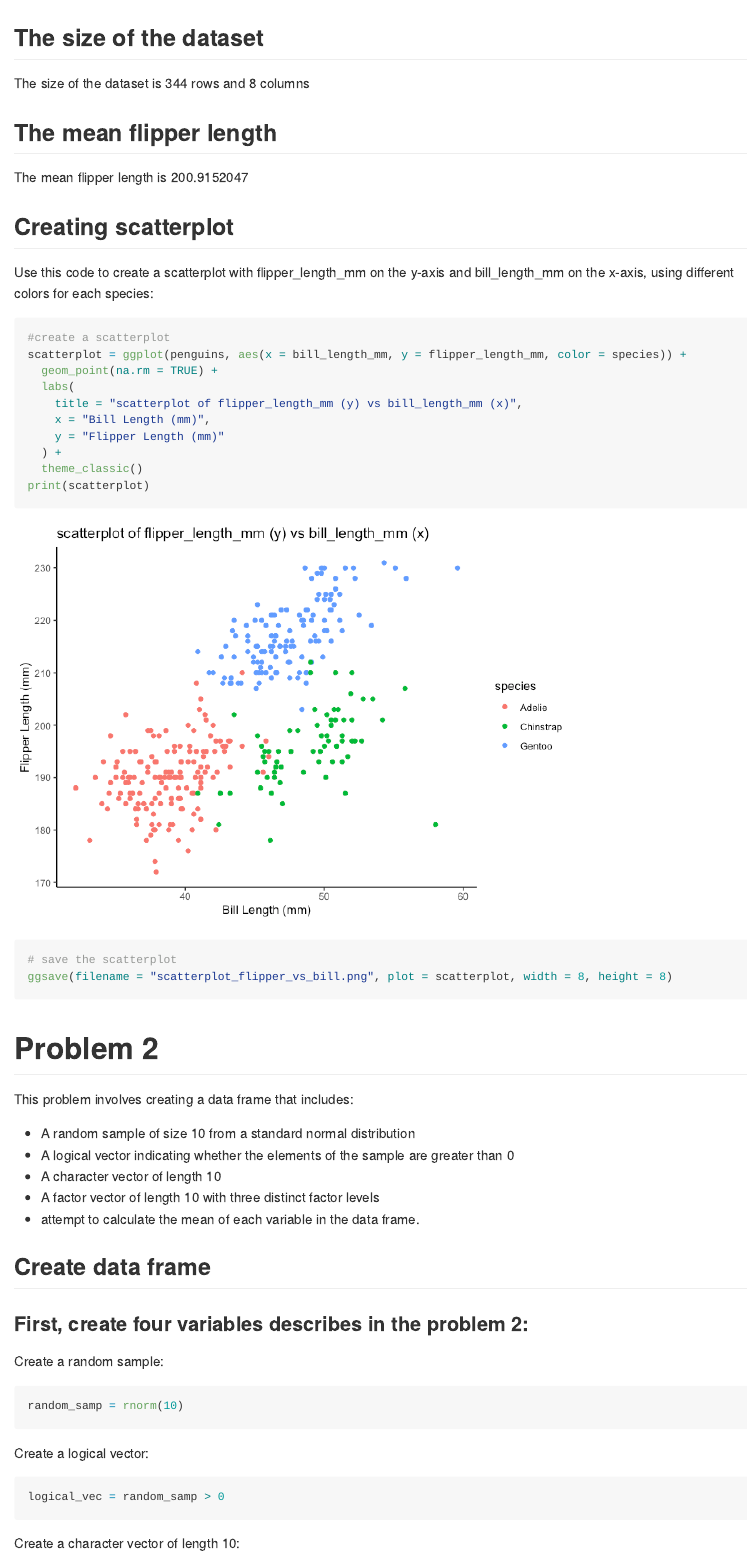
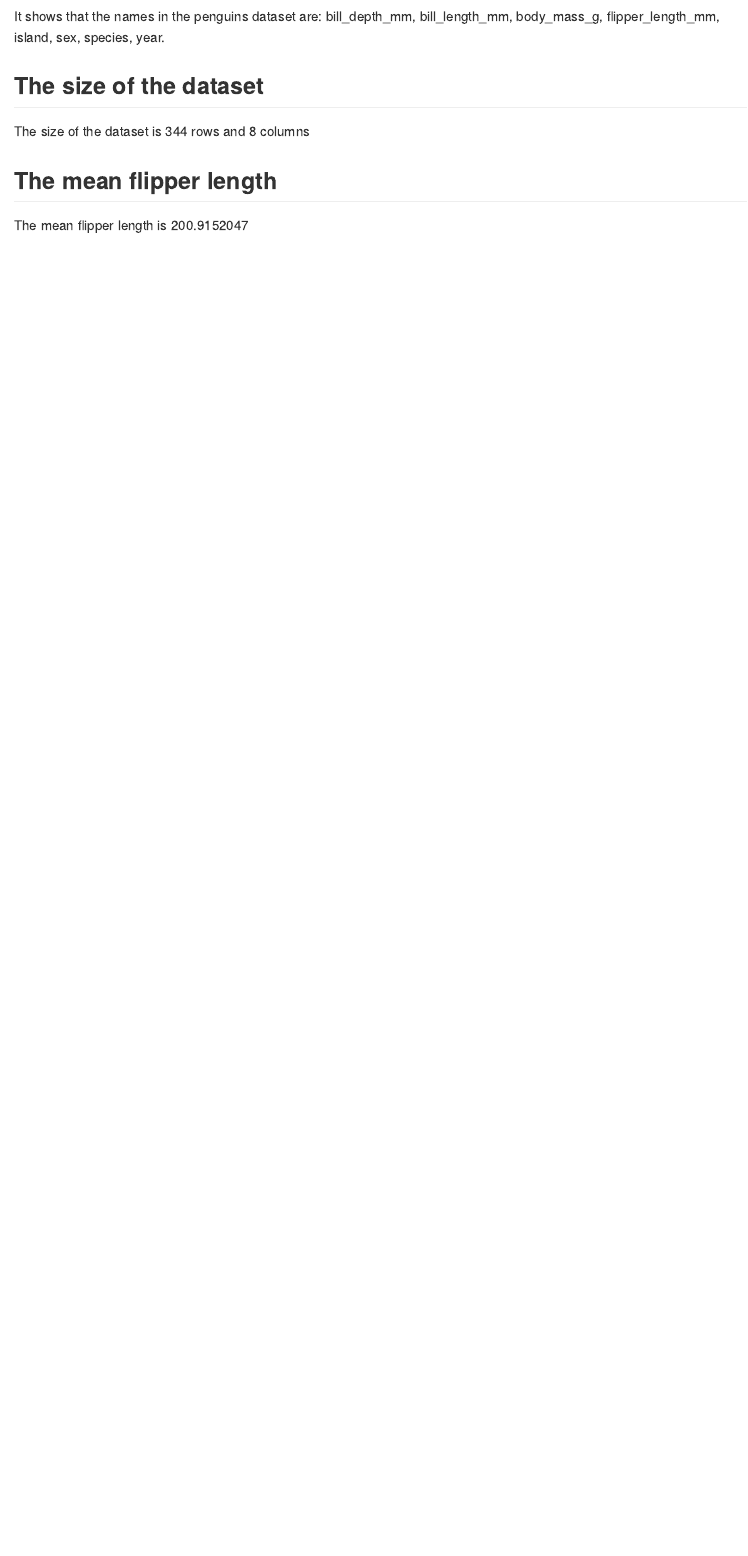
Before and after one commit to ELisajava/p8105_hw1_jz3900, an R Markdown document (p8105_hw_jz3900.Rmd): the page in a window 1100 px wide, from 1010 px down before the commit and from 950 px down after it. The pictures show the output file p8105_hw_jz3900.md that the author committed with the source, drawn offline in the style of GitHub.

````diff
--- a/p8105_hw_jz3900.Rmd
+++ b/p8105_hw_jz3900.Rmd
@@ -34,7 +34,7 @@
 ```{r}
 names(penguins)
 ```
-It shows that the names in the penguins dataset are: bill_depth_mm, bill_length_mm, body_mass_g, flipper_length_mm, island, sex, species, year
+It shows that the names in the penguins dataset are: bill_depth_mm, bill_length_mm, body_mass_g, flipper_length_mm, island, sex, species, year.
 
 ## The size of the dataset
 The size of the dataset is `r nrow(penguins)` rows and `r ncol(penguins)` columns
@@ -42,47 +42,3 @@
 ## The mean flipper length
 
 The mean flipper length is `r mean(pull(penguins, flipper_length_mm), na.rm = TRUE)`
-
-## Creating scatterplot
-
-Use this code to create a scatterplot with flipper_length_mm on the y-axis and bill_length_mm on the x-axis, using different colors for each species:
-
-```{r}
-#create a scatterplot
-scatterplot = ggplot(penguins, aes(x = bill_length_mm, y = flipper_length_mm, color = species)) +
-  geom_point(na.rm = TRUE) +
-  labs(
-    title = "scatterplot of flipper_length_mm (y) vs bill_length_mm (x)",
-    x = "Bill Length (mm)",
-    y = "Flipper Length (mm)"
-  ) +
-  theme_classic()
-print(scatterplot)
-# save the scatterplot
-ggsave(filename = "scatterplot_flipper_vs_bill.png", plot = scatterplot, width = 8, height = 8)
-```
-
-
-# Problem 2
-This problem involves creating a data frame that includes:
-
-* A random sample of size 10 from a standard normal distribution
-* A logical vector indicating whether the elements of the sample are greater than 0
-* A character vector of length 10
-* A factor vector of length 10 with three distinct factor levels
-* attempt to calculate the mean of each variable in the data frame.
-
-## Create data frame
-### First, create four variables describes in the problem 2:
-
-Create a random sample:
-```{r}
-random_samp = rnorm(10)
-```
-
-Create a logical vector:
-```{r}
-logical_vec = random_samp > 0
-```
-
-Create a character vector of length 10:
````
Also changed, not shown: p8105_hw_jz3900.md, p8105_hw_jz3900.Rmd (47 more changed lines).
